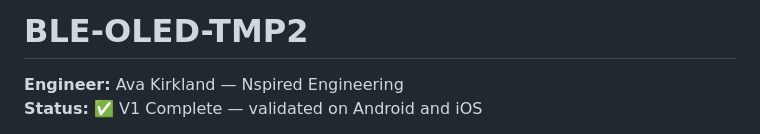
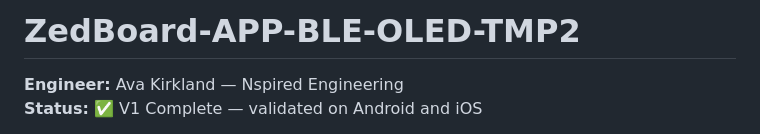
Before and after one commit to Ava-Kirkland/ZedBoard-APP-BLE-OLED-TMP2, a Markdown page: README.md, the part around the change. GitHub-like rendering.

Commit message:
Last Commit of v1

```diff
--- a/README.md
+++ b/README.md
@@ -1,4 +1,4 @@
-# BLE-OLED-TMP2
+# ZedBoard-APP-BLE-OLED-TMP2
 
 **Engineer:** Ava Kirkland — Nspired Engineering
 **Status:** ✅ V1 Complete — validated on Android and iOS
```
